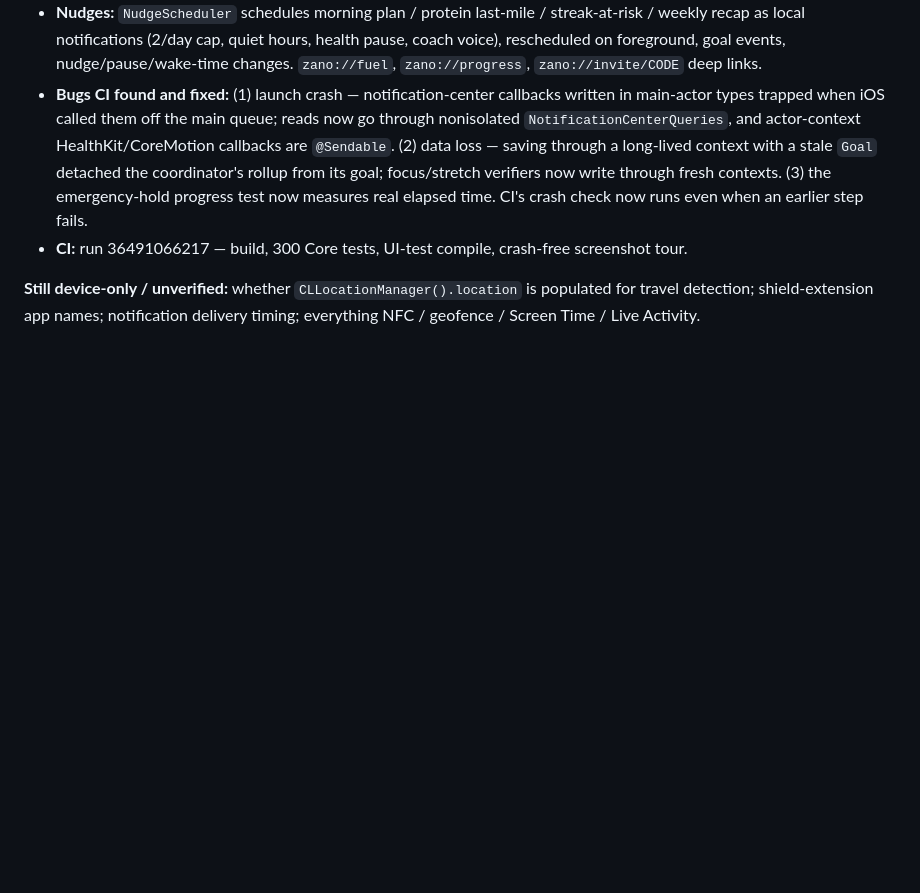
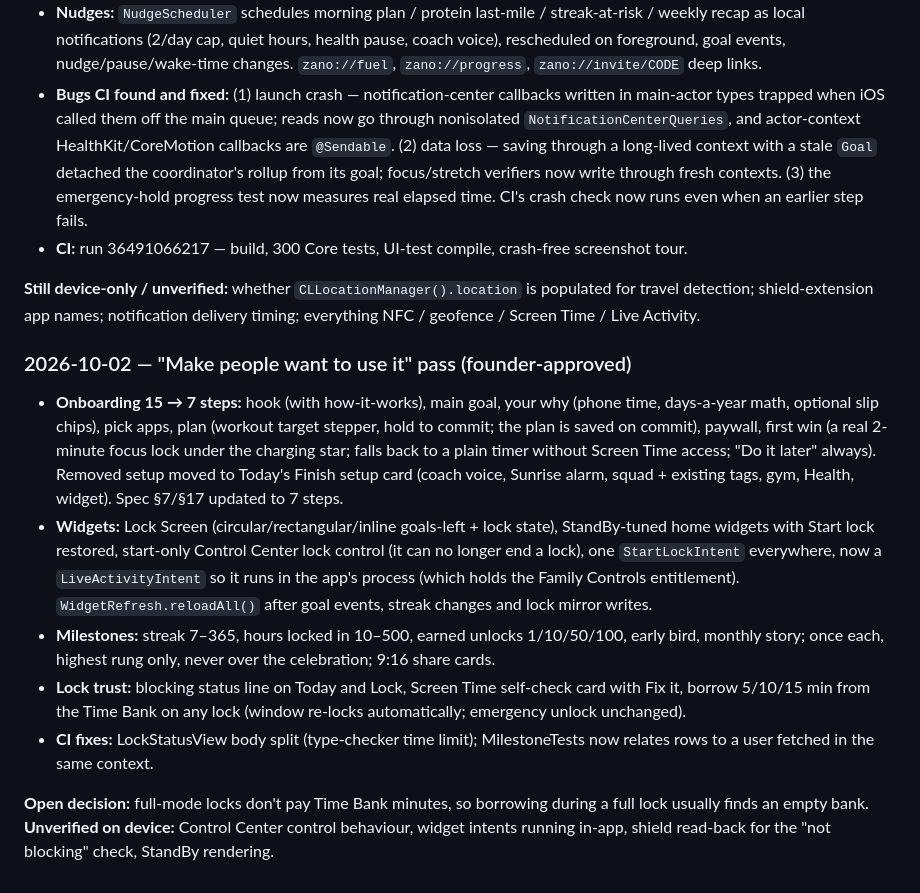
Before and after one commit to brandongraff-dev/zano-app, a Markdown page: docs/sessions/05b-premium-ui.md, the part around the change. Rendered like a GitHub page; blank space fills up the shorter version.

Commit message:
Session 5b report: retention pass (onboarding, widgets, milestones, lock trust)
Co-Authored-By: Claude Opus 5.5 <noreply@anthropic.com>
Claude-Session: https://claude.ai/code/session_01TA2k4RqGZfhYGTmvGsk89M

```diff
--- a/docs/sessions/05b-premium-ui.md
+++ b/docs/sessions/05b-premium-ui.md
@@ -382,3 +382,28 @@ per wave.
 **Still device-only / unverified:** whether `CLLocationManager().location` is populated for travel
 detection; shield-extension app names; notification delivery timing; everything NFC / geofence /
 Screen Time / Live Activity.
+
+### 2026-10-02 — "Make people want to use it" pass (founder-approved)
+
+- **Onboarding 15 → 7 steps:** hook (with how-it-works), main goal, your why (phone time,
+  days-a-year math, optional slip chips), pick apps, plan (workout target stepper, hold to commit;
+  the plan is saved on commit), paywall, first win (a real 2-minute focus lock under the charging
+  star; falls back to a plain timer without Screen Time access; "Do it later" always). Removed
+  setup moved to Today's Finish setup card (coach voice, Sunrise alarm, squad + existing tags, gym,
+  Health, widget). Spec §7/§17 updated to 7 steps.
+- **Widgets:** Lock Screen (circular/rectangular/inline goals-left + lock state), StandBy-tuned
+  home widgets with Start lock restored, start-only Control Center lock control (it can no longer
+  end a lock), one `StartLockIntent` everywhere, now a `LiveActivityIntent` so it runs in the app's
+  process (which holds the Family Controls entitlement). `WidgetRefresh.reloadAll()` after goal
+  events, streak changes and lock mirror writes.
+- **Milestones:** streak 7–365, hours locked in 10–500, earned unlocks 1/10/50/100, early bird,
+  monthly story; once each, highest rung only, never over the celebration; 9:16 share cards.
+- **Lock trust:** blocking status line on Today and Lock, Screen Time self-check card with Fix it,
+  borrow 5/10/15 min from the Time Bank on any lock (window re-locks automatically; emergency
+  unlock unchanged).
+- **CI fixes:** LockStatusView body split (type-checker time limit); MilestoneTests now relates rows
+  to a user fetched in the same context.
+
+**Open decision:** full-mode locks don't pay Time Bank minutes, so borrowing during a full lock
+usually finds an empty bank. **Unverified on device:** Control Center control behaviour, widget
+intents running in-app, shield read-back for the "not blocking" check, StandBy rendering.
```
Also changed, not shown: docs/PROGRESS.md (+1 -1 lines).
